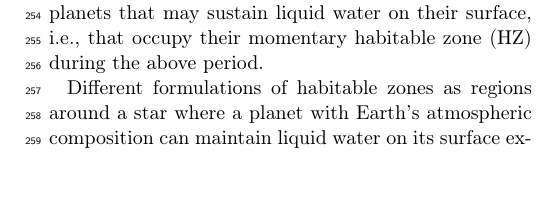
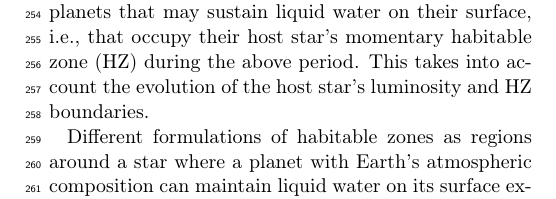
Before and after one commit to matiscke/originsoflife, a LaTeX paper (src/tex/ms.tex): part of one column of page 4 of 10, cut so that both start at the same text, the shorter picture padded with empty space. Compiled offline with pdfLaTeX; a LaTeX package or settings file that is missing is left out.

```diff
--- a/src/tex/ms.tex
+++ b/src/tex/ms.tex
@@ -208,7 +207,8 @@
 To test the UV~Threshold Hypothesis, we require that life occurs only on planets with sufficient past UV irradiation exceeding the origins of life threshold $F_\mathrm{NUV, min}$.
 Further, we require this flux to have lasted for a minimum duration $\Delta T_\mathrm{min}$ to allow for a sufficient ``origins timescale''~\citep{Rimmer2023}.
 All common Origin of Life scenarios require water as a solvent;
-we thus consider only rocky planets that may sustain liquid water on their surface, i.e., that occupy their momentary \gls{HZ} during the above period.
+we thus consider only rocky planets that may sustain liquid water on their surface, i.e., that occupy their host star's momentary \gls{HZ} during the above period.
+This takes into account the evolution of the host star's luminosity and \gls{HZ} boundaries.
 
 Different formulations of habitable zones as regions around a star where a planet with Earth's atmospheric composition can maintain liquid water on its surface exist~\citep[e.g.,][]{MolLous2022,Spinelli2023,Tuchow2023}. CITE! Ramirez \& Kaltenegger 2017, 2018
 Here, we adopt the popular estimates of \citet{Kasting1993} and \citet{Kopparapu2013,Kopparapu2014} that define a temperate zone between the runaway greenhouse transition CITE! and the maximum greenhouse limit CITE!.
```
Also changed, not shown: src/tex/ms.tex (7 more changed lines).
